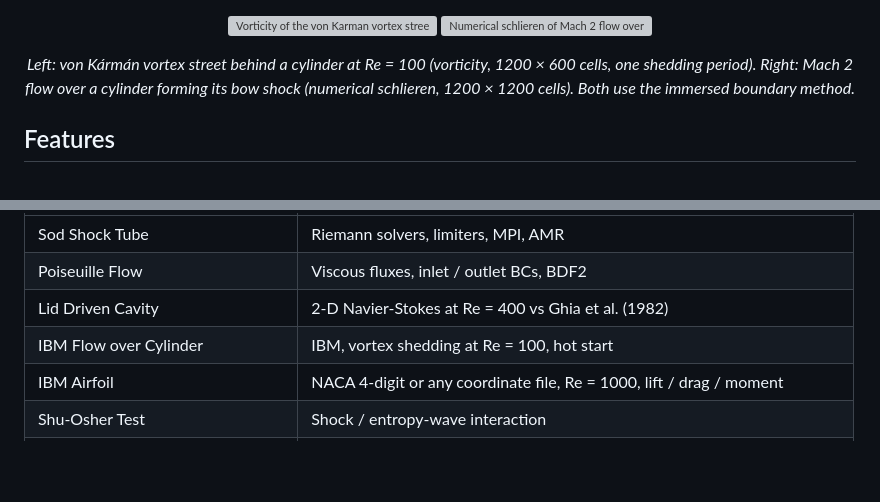
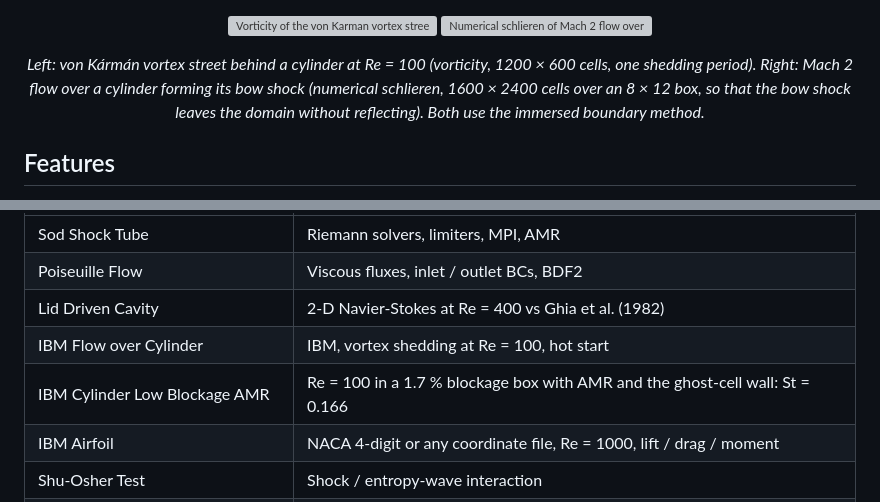
Before and after one commit to edotaglialatela/fenice, a Markdown page: README.md, 2 parts joined by grey strips. Rendered like a GitHub page; blank space fills up the shorter version; grey boxes are pictures that could not be loaded.

```diff
--- a/README.md
+++ b/README.md
@@ -16,7 +16,7 @@ GUI, validation scripts and full documentation.
 <p align="center">
   <em>Left: von Kármán vortex street behind a cylinder at Re = 100 (vorticity, 1200 × 600
   cells, one shedding period). Right: Mach 2 flow over a cylinder forming its bow shock
-  (numerical schlieren, 1200 × 1200 cells). Both use the immersed boundary method.</em>
+  (numerical schlieren, 1600 × 2400 cells over an 8 × 12 box, so that the bow shock leaves the domain without reflecting). Both use the immersed boundary method.</em>
 </p>
 
 ## Features
@@ -180,6 +180,7 @@ conditions, so adding a case needs no C++ and no recompilation. The shipped case
 | Poiseuille Flow | Viscous fluxes, inlet / outlet BCs, BDF2 |
 | Lid Driven Cavity | 2-D Navier-Stokes at Re = 400 vs Ghia et al. (1982) |
 | IBM Flow over Cylinder | IBM, vortex shedding at Re = 100, hot start |
+| IBM Cylinder Low Blockage AMR | Re = 100 in a 1.7 % blockage box with AMR and the ghost-cell wall: St = 0.166 |
 | IBM Airfoil | NACA 4-digit or any coordinate file, Re = 1000, lift / drag / moment |
 | Shu-Osher Test | Shock / entropy-wave interaction |
 | IBM Supersonic Flow over Cylinder | IBM at Mach 2, bow shock |
```
Also changed, not shown: docs/img/cylinder_low_blockage.png (added), docs/img/cylinder_spectrum.png (added), docs/img/shu_osher.png, 15 other files.
